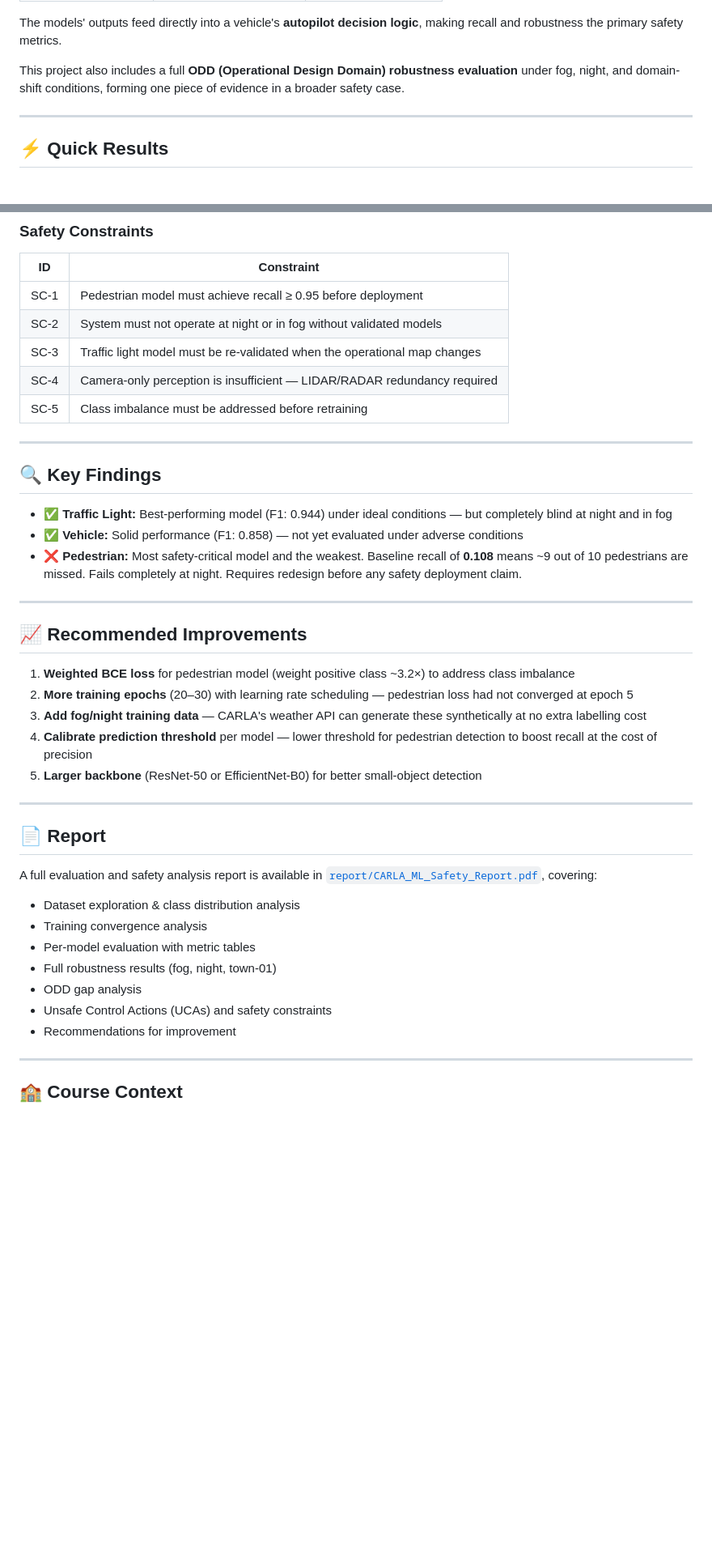
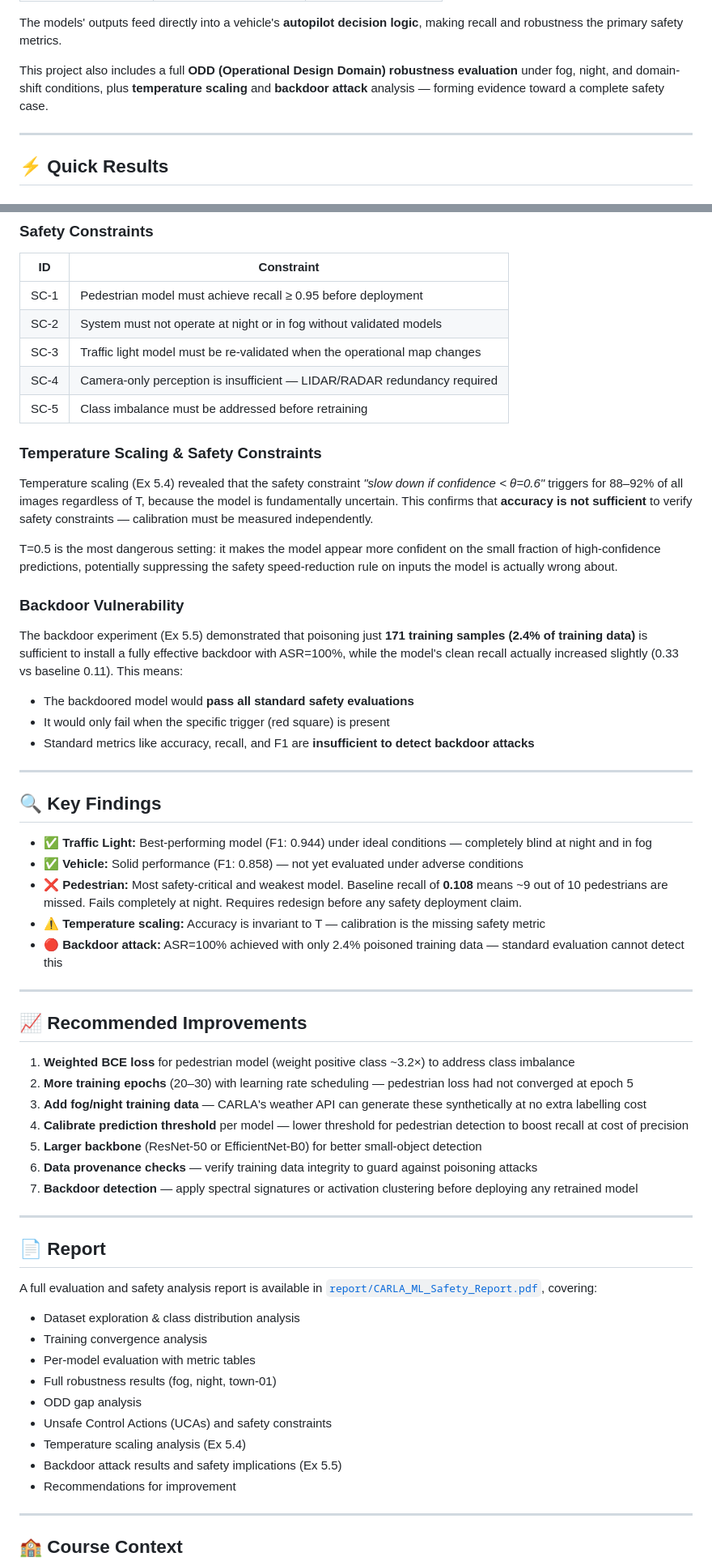
Before and after one commit to gopesh-007/carla-ml-safety-baseline, a Markdown page: README.md, 2 parts joined by grey strips. Shown at 81% size. GitHub-like rendering; blank space fills up the shorter version.

```diff
--- a/README.md
+++ b/README.md
@@ -20,7 +20,7 @@ Each model takes a single **front-facing RGB camera image** as input and outputs
 
 The models' outputs feed directly into a vehicle's **autopilot decision logic**, making recall and robustness the primary safety metrics.
 
-This project also includes a full **ODD (Operational Design Domain) robustness evaluation** under fog, night, and domain-shift conditions, forming one piece of evidence in a broader safety case.
+This project also includes a full **ODD (Operational Design Domain) robustness evaluation** under fog, night, and domain-shift conditions, plus **temperature scaling** and **backdoor attack** analysis — forming evidence toward a complete safety case.
 
 ---
 
@@ -235,13 +288,29 @@ The models were trained **exclusively on clear-weather daytime data**. No safety
 | SC-4 | Camera-only perception is insufficient — LIDAR/RADAR redundancy required |
 | SC-5 | Class imbalance must be addressed before retraining |
 
+### Temperature Scaling & Safety Constraints
+
+Temperature scaling (Ex 5.4) revealed that the safety constraint *"slow down if confidence < θ=0.6"* triggers for 88–92% of all images regardless of T, because the model is fundamentally uncertain. This confirms that **accuracy is not sufficient** to verify safety constraints — calibration must be measured independently.
+
+T=0.5 is the most dangerous setting: it makes the model appear more confident on the small fraction of high-confidence predictions, potentially suppressing the safety speed-reduction rule on inputs the model is actually wrong about.
+
+### Backdoor Vulnerability
+
+The backdoor experiment (Ex 5.5) demonstrated that poisoning just **171 training samples (2.4% of training data)** is sufficient to install a fully effective backdoor with ASR=100%, while the model's clean recall actually increased slightly (0.33 vs baseline 0.11). This means:
+
+- The backdoored model would **pass all standard safety evaluations**
+- It would only fail when the specific trigger (red square) is present
+- Standard metrics like accuracy, recall, and F1 are **insufficient to detect backdoor attacks**
+
 ---
 
 ## 🔍 Key Findings
 
-- ✅ **Traffic Light:** Best-performing model (F1: 0.944) under ideal conditions — but completely blind at night and in fog
+- ✅ **Traffic Light:** Best-performing model (F1: 0.944) under ideal conditions — completely blind at night and in fog
 - ✅ **Vehicle:** Solid performance (F1: 0.858) — not yet evaluated under adverse conditions
-- ❌ **Pedestrian:** Most safety-critical model and the weakest. Baseline recall of **0.108** means ~9 out of 10 pedestrians are missed. Fails completely at night. Requires redesign before any safety deployment claim.
+- ❌ **Pedestrian:** Most safety-critical and weakest model. Baseline recall of **0.108** means ~9 out of 10 pedestrians are missed. Fails completely at night. Requires redesign before any safety deployment claim.
+- ⚠️ **Temperature scaling:** Accuracy is invariant to T — calibration is the missing safety metric
+- 🔴 **Backdoor attack:** ASR=100% achieved with only 2.4% poisoned training data — standard evaluation cannot detect this
 
 ---
 
@@ -250,8 +319,10 @@ The models were trained **exclusively on clear-weather daytime data**. No safety
 1. **Weighted BCE loss** for pedestrian model (weight positive class ~3.2×) to address class imbalance
 2. **More training epochs** (20–30) with learning rate scheduling — pedestrian loss had not converged at epoch 5
 3. **Add fog/night training data** — CARLA's weather API can generate these synthetically at no extra labelling cost
-4. **Calibrate prediction threshold** per model — lower threshold for pedestrian detection to boost recall at the cost of precision
+4. **Calibrate prediction threshold** per model — lower threshold for pedestrian detection to boost recall at cost of precision
 5. **Larger backbone** (ResNet-50 or EfficientNet-B0) for better small-object detection
+6. **Data provenance checks** — verify training data integrity to guard against poisoning attacks
+7. **Backdoor detection** — apply spectral signatures or activation clustering before deploying any retrained model
 
 ---
 
@@ -265,6 +336,8 @@ A full evaluation and safety analysis report is available in [`report/CARLA_ML_S
 - Full robustness results (fog, night, town-01)
 - ODD gap analysis
 - Unsafe Control Actions (UCAs) and safety constraints
+- Temperature scaling analysis (Ex 5.4)
+- Backdoor attack results and safety implications (Ex 5.5)
 - Recommendations for improvement
 
 ---
```
Also changed, not shown: other parts of README.md (+73 -18 lines).
